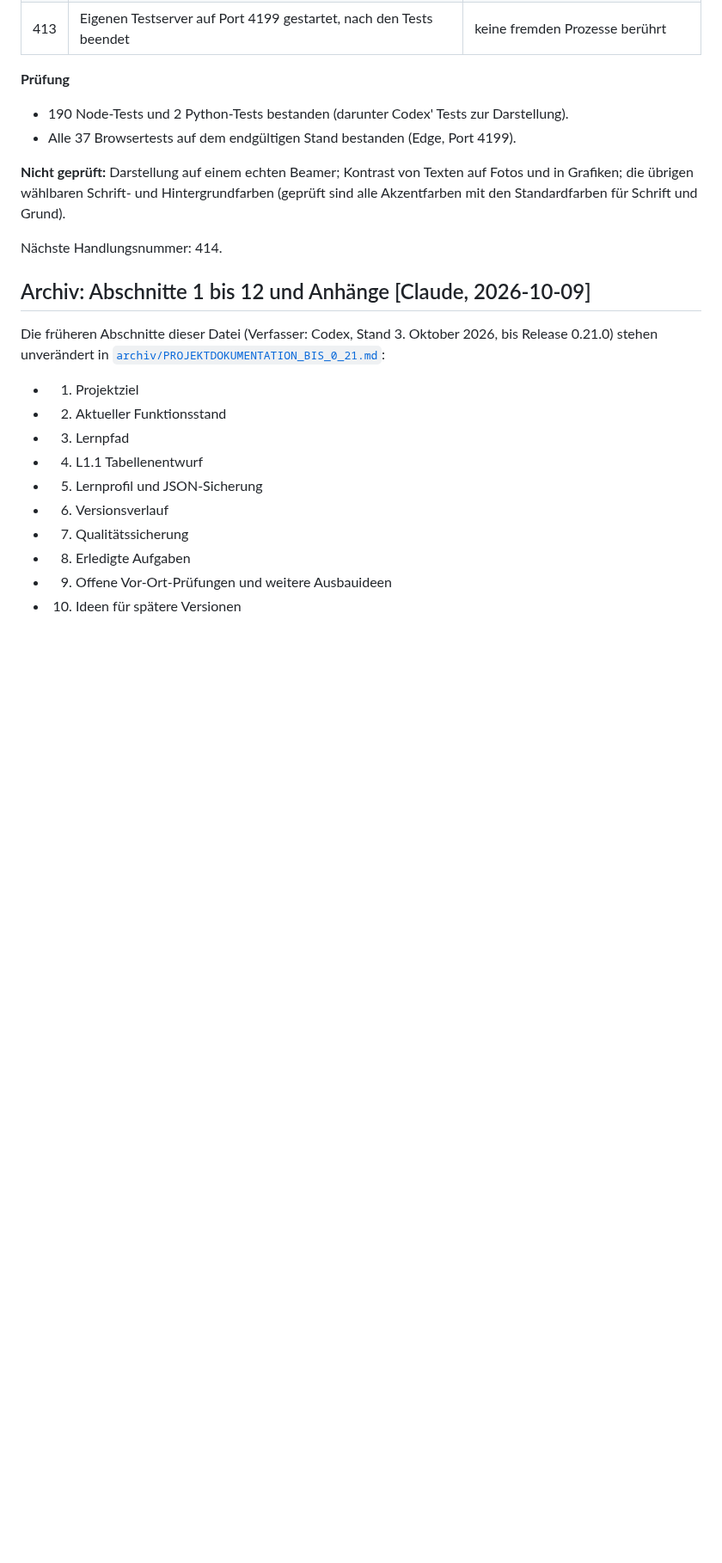
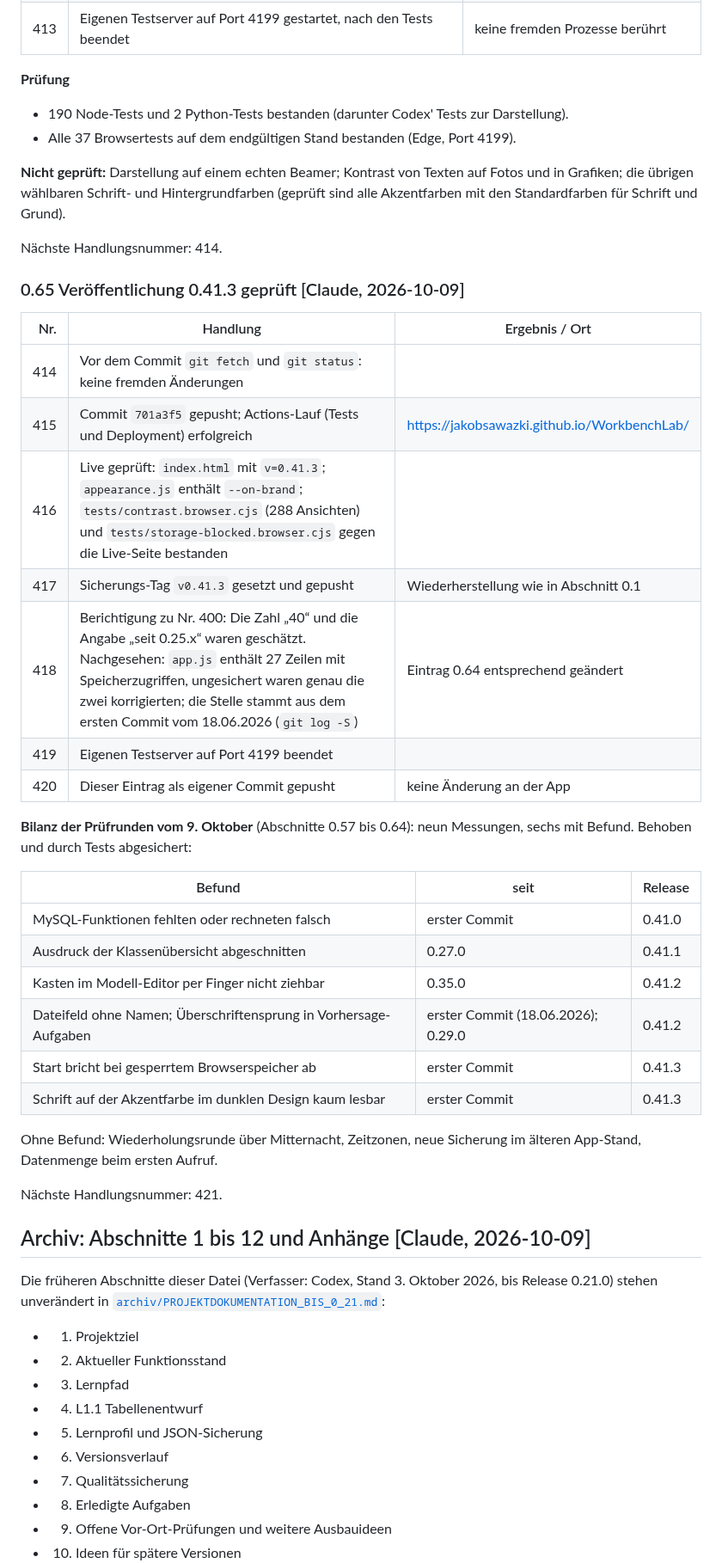
Before and after one commit to JakobSawazki/WorkbenchLab, a Markdown page: documentation/documentation.md, the part around one of its changes. Shown at 86% size. GitHub-like rendering; blank space fills up the shorter version.

Commit message:
Record verified 0.41.3 deployment and correct two estimates in the log
Co-Authored-By: Claude Opus 5.5 <noreply@anthropic.com>

```diff
--- a/documentation/documentation.md
+++ b/documentation/documentation.md
@@ -2652,6 +2652,35 @@ auf Fotos und in Grafiken; die übrigen wählbaren Schrift- und Hintergrundfarbe
 (geprüft sind alle Akzentfarben mit den Standardfarben für Schrift und Grund).
 
 Nächste Handlungsnummer: 414.
+
+### 0.65 Veröffentlichung 0.41.3 geprüft [Claude, 2026-10-09]
+
+| Nr. | Handlung | Ergebnis / Ort |
+| ---: | --- | --- |
+| 414 | Vor dem Commit `git fetch` und `git status`: keine fremden Änderungen | |
+| 415 | Commit `701a3f5` gepusht; Actions-Lauf (Tests und Deployment) erfolgreich | https://jakobsawazki.github.io/WorkbenchLab/ |
+| 416 | Live geprüft: `index.html` mit `v=0.41.3`; `appearance.js` enthält `--on-brand`; `tests/contrast.browser.cjs` (288 Ansichten) und `tests/storage-blocked.browser.cjs` gegen die Live-Seite bestanden | |
+| 417 | Sicherungs-Tag `v0.41.3` gesetzt und gepusht | Wiederherstellung wie in Abschnitt 0.1 |
+| 418 | Berichtigung zu Nr. 400: Die Zahl „40“ und die Angabe „seit 0.25.x“ waren geschätzt. Nachgesehen: `app.js` enthält 27 Zeilen mit Speicherzugriffen, ungesichert waren genau die zwei korrigierten; die Stelle stammt aus dem ersten Commit vom 18.06.2026 (`git log -S`) | Eintrag 0.64 entsprechend geändert |
+| 419 | Eigenen Testserver auf Port 4199 beendet | |
+| 420 | Dieser Eintrag als eigener Commit gepusht | keine Änderung an der App |
+
+**Bilanz der Prüfrunden vom 9. Oktober** (Abschnitte 0.57 bis 0.64): neun
+Messungen, sechs mit Befund. Behoben und durch Tests abgesichert:
+
+| Befund | seit | Release |
+| --- | --- | --- |
+| MySQL-Funktionen fehlten oder rechneten falsch | erster Commit | 0.41.0 |
+| Ausdruck der Klassenübersicht abgeschnitten | 0.27.0 | 0.41.1 |
+| Kasten im Modell-Editor per Finger nicht ziehbar | 0.35.0 | 0.41.2 |
+| Dateifeld ohne Namen; Überschriftensprung in Vorhersage-Aufgaben | erster Commit (18.06.2026); 0.29.0 | 0.41.2 |
+| Start bricht bei gesperrtem Browserspeicher ab | erster Commit | 0.41.3 |
+| Schrift auf der Akzentfarbe im dunklen Design kaum lesbar | erster Commit | 0.41.3 |
+
+Ohne Befund: Wiederholungsrunde über Mitternacht, Zeitzonen, neue Sicherung im
+älteren App-Stand, Datenmenge beim ersten Aufruf.
+
+Nächste Handlungsnummer: 421.
 
 <!-- CLAUDE:END -->
 
```
Also changed, not shown: other parts of documentation/documentation.md (+1 -1 lines).
